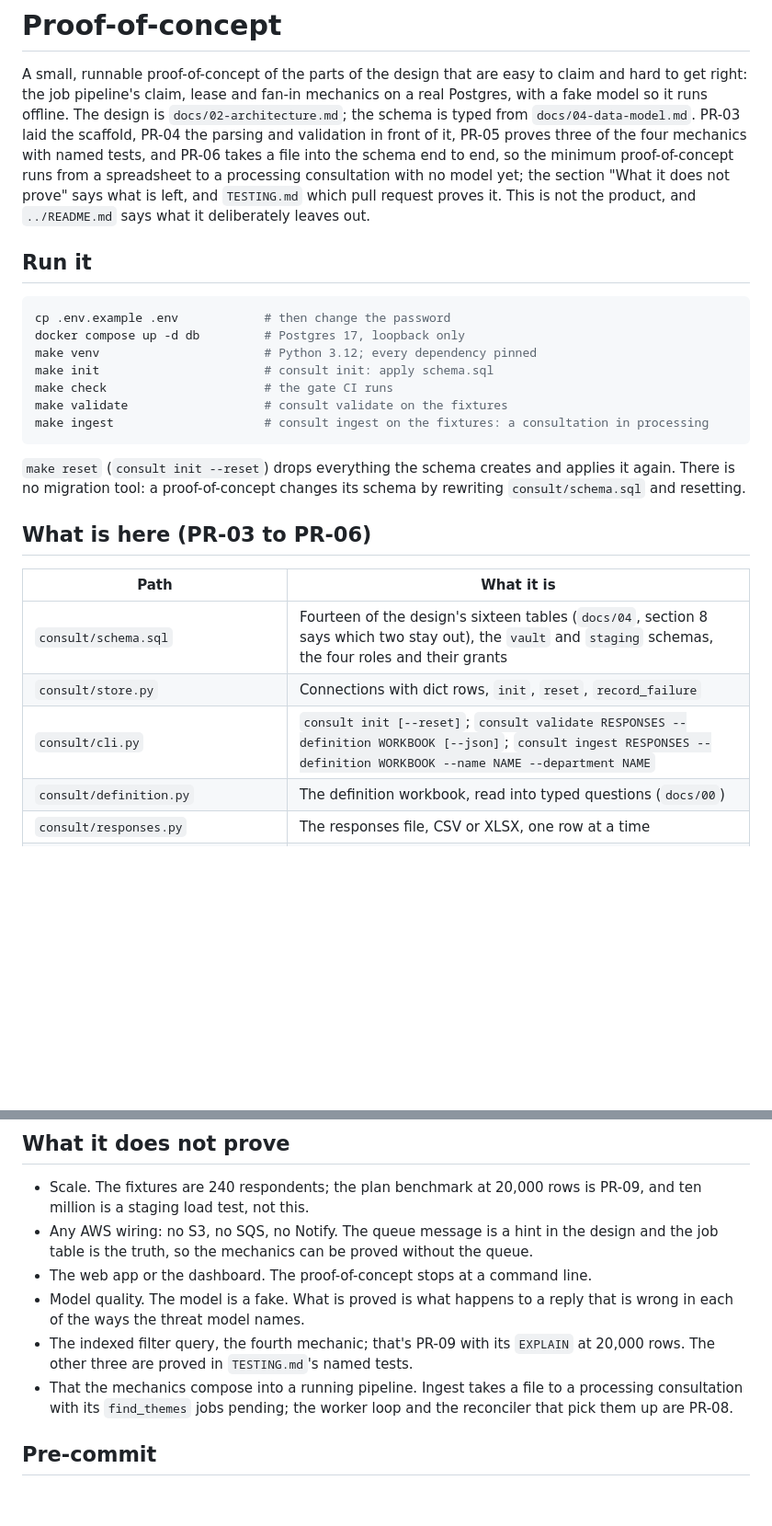
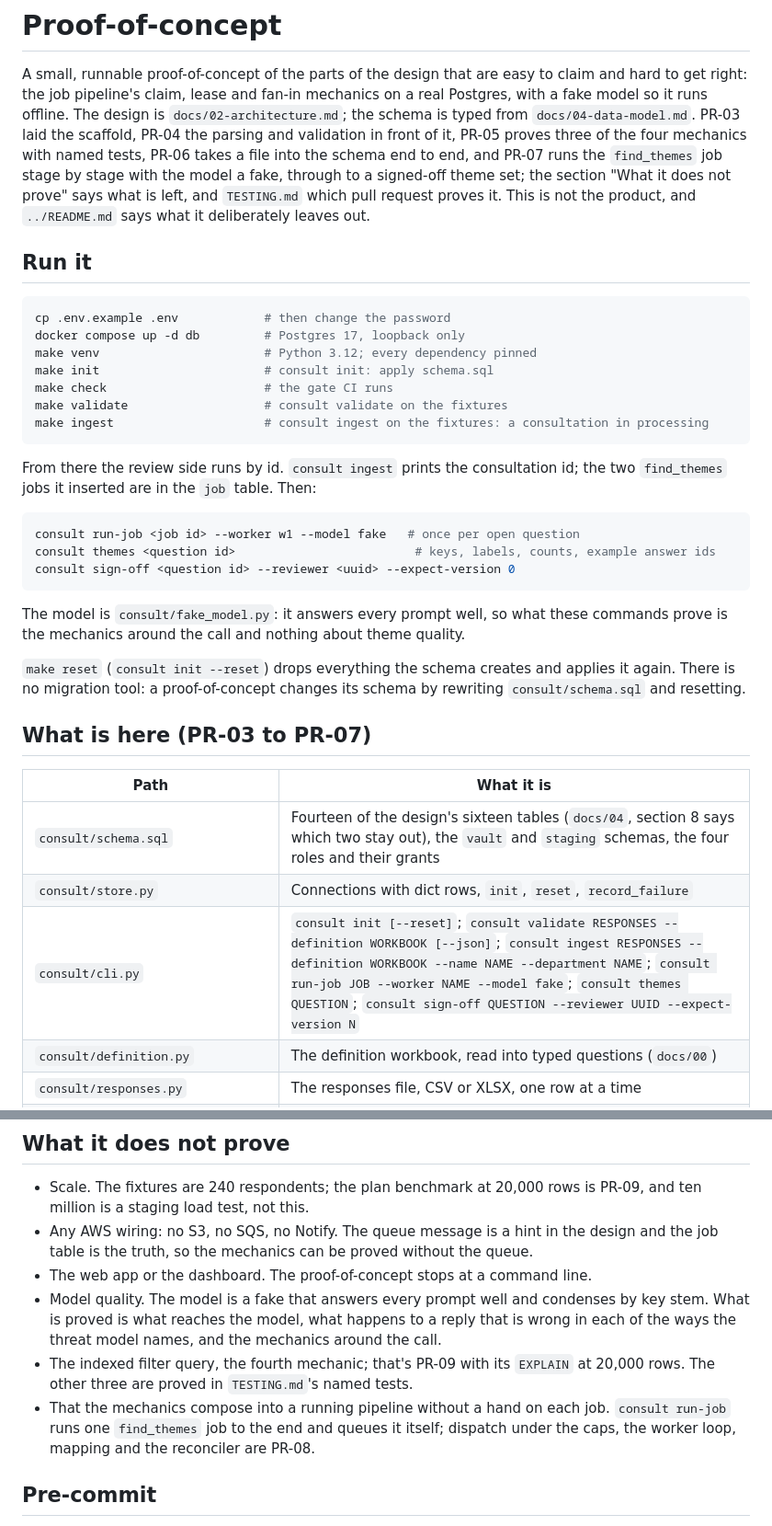
Before and after one commit to ThomasJButler/consultation-architecture, a Markdown page: poc/README.md, 2 parts joined by grey strips. Shown at 92% size. Rendered like a GitHub page; blank space fills up the shorter version.

Commit message:
Say what the new test files prove
Five rows for the five new files, the fakes row renamed for the model
that moved into the package, and the proof-of-concept README's opening
and command list brought up to the review side: the three commands by id,
and a paragraph on what a fake that always answers well does and doesn't
prove.

````diff
--- a/poc/README.md
+++ b/poc/README.md
@@ -6,10 +6,10 @@ mechanics on a real Postgres, with a fake model so it runs offline. The
 design is `docs/02-architecture.md`; the schema is typed from
 `docs/04-data-model.md`. PR-03 laid the scaffold, PR-04 the parsing and
 validation in front of it, PR-05 proves three of the four mechanics with
-named tests, and PR-06 takes a file into the schema end to end, so the
-minimum proof-of-concept runs from a spreadsheet to a processing
-consultation with no model yet; the section "What it does not prove" says
-what is left, and `TESTING.md` which pull request proves it. This is not the product, and `../README.md` says
+named tests, PR-06 takes a file into the schema end to end, and PR-07
+runs the `find_themes` job stage by stage with the model a fake, through
+to a signed-off theme set; the section "What it does not prove" says what
+is left, and `TESTING.md` which pull request proves it. This is not the product, and `../README.md` says
 what it deliberately leaves out.
 
 ## Run it
@@ -24,17 +24,31 @@ make validate                   # consult validate on the fixtures
 make ingest                     # consult ingest on the fixtures: a consultation in processing
 ```
 
+From there the review side runs by id. `consult ingest` prints the
+consultation id; the two `find_themes` jobs it inserted are in the `job`
+table. Then:
+
+```bash
+consult run-job <job id> --worker w1 --model fake   # once per open question
+consult themes <question id>                         # keys, labels, counts, example answer ids
+consult sign-off <question id> --reviewer <uuid> --expect-version 0
+```
+
+The model is `consult/fake_model.py`: it answers every prompt well, so
+what these commands prove is the mechanics around the call and nothing
+about theme quality.
+
 `make reset` (`consult init --reset`) drops everything the schema creates
 and applies it again. There is no migration tool: a proof-of-concept
 changes its schema by rewriting `consult/schema.sql` and resetting.
 
-## What is here (PR-03 to PR-06)
+## What is here (PR-03 to PR-07)
 
 | Path | What it is |
 |---|---|
 | `consult/schema.sql` | Fourteen of the design's sixteen tables (`docs/04`, section 8 says which two stay out), the `vault` and `staging` schemas, the four roles and their grants |
 | `consult/store.py` | Connections with dict rows, `init`, `reset`, `record_failure` |
-| `consult/cli.py` | `consult init [--reset]`; `consult validate RESPONSES --definition WORKBOOK [--json]`; `consult ingest RESPONSES --definition WORKBOOK --name NAME --department NAME` |
+| `consult/cli.py` | `consult init [--reset]`; `consult validate RESPONSES --definition WORKBOOK [--json]`; `consult ingest RESPONSES --definition WORKBOOK --name NAME --department NAME`; `consult run-job JOB --worker NAME --model fake`; `consult themes QUESTION`; `consult sign-off QUESTION --reviewer UUID --expect-version N` |
 | `consult/definition.py` | The definition workbook, read into typed questions (`docs/00`) |
 | `consult/responses.py` | The responses file, CSV or XLSX, one row at a time |
 | `consult/tokenise.py` | Multi-select cells matched by longest match against the option vocabulary, never split on commas |
@@ -92,14 +111,17 @@ proforma repeated word for word, and one answer starting with `=`.
   without the queue.
 - The web app or the dashboard. The proof-of-concept stops at a command
   line.
-- Model quality. The model is a fake. What is proved is what happens to a
-  reply that is wrong in each of the ways the threat model names.
+- Model quality. The model is a fake that answers every prompt well and
+  condenses by key stem. What is proved is what reaches the model, what
+  happens to a reply that is wrong in each of the ways the threat model
+  names, and the mechanics around the call.
 - The indexed filter query, the fourth mechanic; that's PR-09 with its
   `EXPLAIN` at 20,000 rows. The other three are proved in `TESTING.md`'s
   named tests.
-- That the mechanics compose into a running pipeline. Ingest takes a file
-  to a processing consultation with its `find_themes` jobs pending; the
-  worker loop and the reconciler that pick them up are PR-08.
+- That the mechanics compose into a running pipeline without a hand on
+  each job. `consult run-job` runs one `find_themes` job to the end and
+  queues it itself; dispatch under the caps, the worker loop, mapping and
+  the reconciler are PR-08.
 
 ## Pre-commit
 
````
Also changed, not shown: other parts of poc/README.md (+5 -0 lines), poc/TESTING.md (+6 -1 lines).
